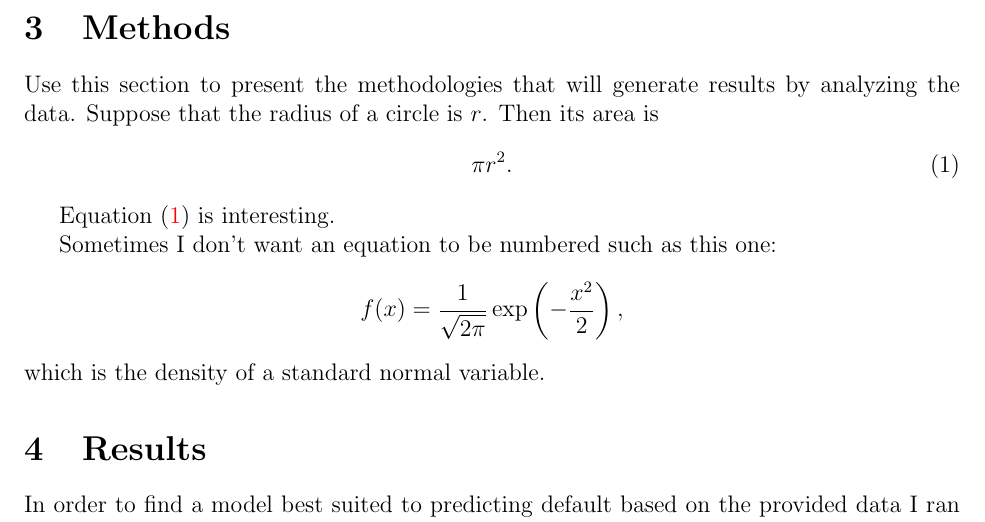
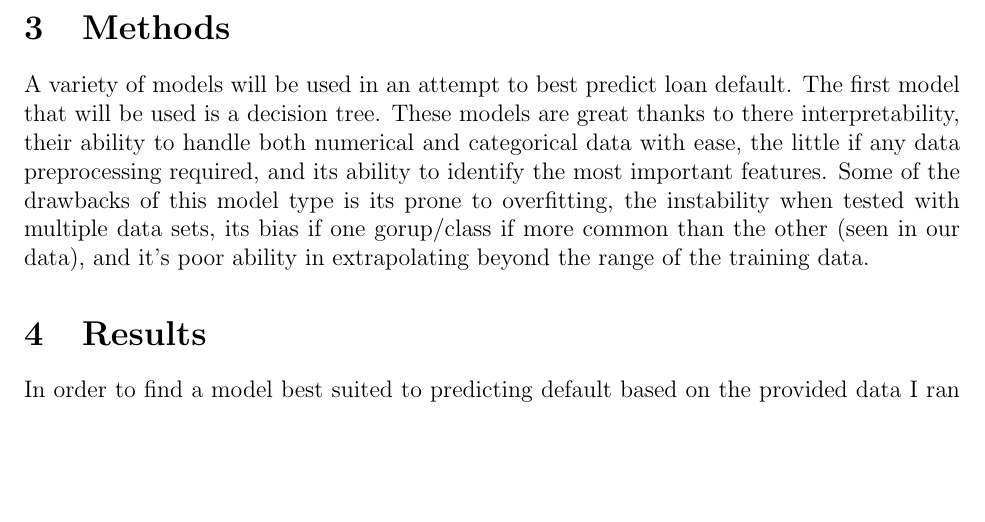
Before and after one commit to statds/course-paper-or-presentation-ChrisTruedson, a LaTeX paper (manuscript/statspaper.tex): part of page 6 of 13 before the commit and part of page 6 of 14 after it, cut so that both start at the same text, the shorter picture padded with empty space. Compiled offline with pdfLaTeX; a missing bibliography style is replaced by a similar one.

Commit message:
added decision tree method

```diff
--- a/manuscript/statspaper.tex
+++ b/manuscript/statspaper.tex
@@ -149,6 +149,3 @@ The data I'll be using will come from the \href{https://www.kaggle.com/datasets/
 \section{Methods}
 \label{sec:meth}
 
-Use this section to present the methodologies that will generate results by
-analyzing the data. Suppose that the radius of a circle is $r$. Then its area is
-\begin{equation}
@@ -159,10 +152,4 @@ analyzing the data. Suppose that the radius of a circle is $r$. Then its area is
-Equation~\eqref{eq:area} is interesting.
-
-Sometimes I don't want an equation to be numbered such as this one:
-\[
-  f(x) = \frac{1}{\sqrt{2\pi}} \exp\left( - \frac{x^2}{2} \right),
-\]
-which is the density of a standard normal variable.
+A variety of models will be used in an attempt to best predict loan default. The first model that will be used is a decision tree. These models are great thanks to there interpretability, their ability to handle both numerical and categorical data with ease, the little if any data preprocessing required, and its ability to identify the most important features. Some of the drawbacks of this model type is its prone to overfitting, the instability when tested with multiple data sets, its bias if one gorup/class if more common than the other (seen in our data), and it's poor ability in extrapolating beyond the range of the training data.
 
 
 
```
Also changed, not shown: manuscript/statspaper.tex (6 more changed lines).
